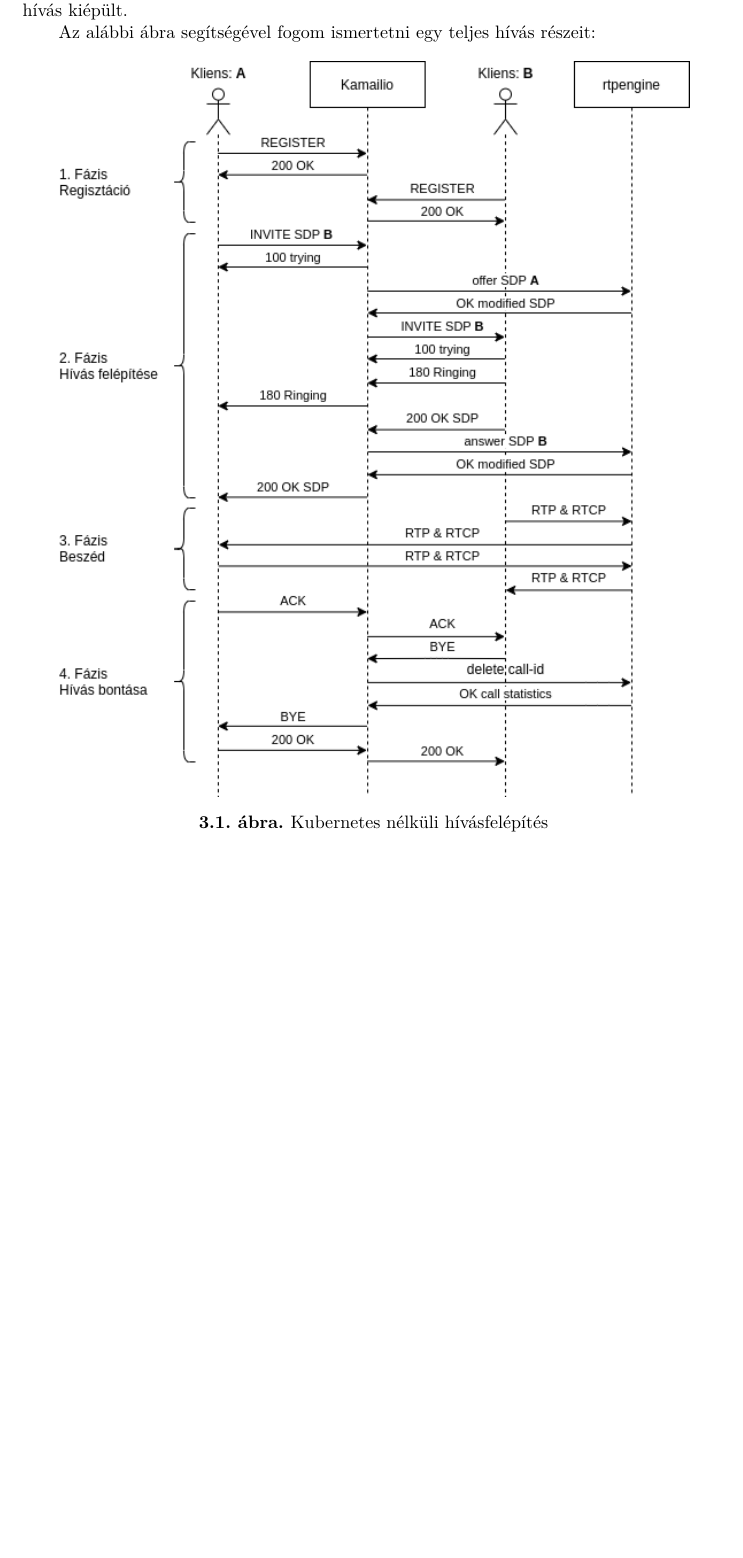
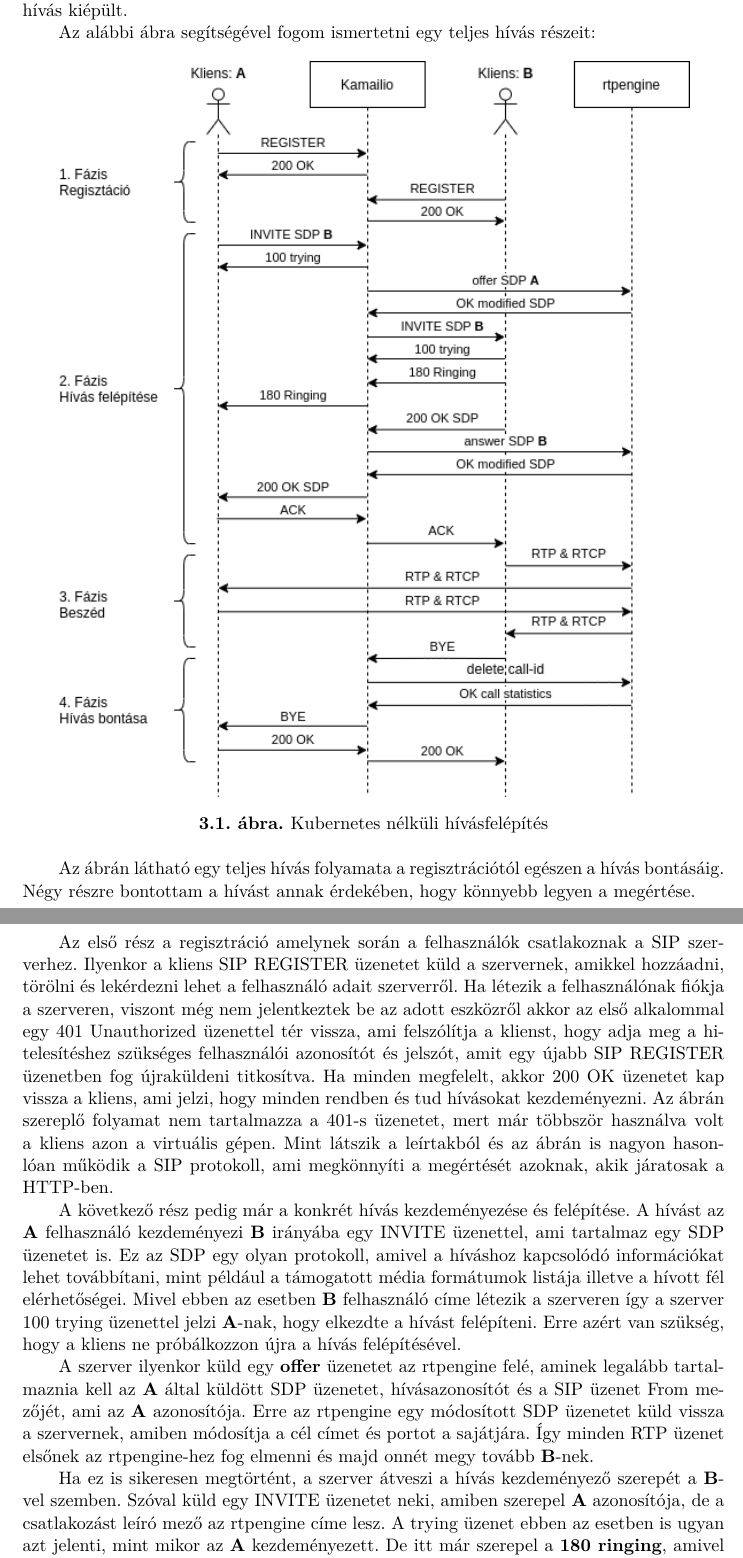
Before and after one commit to VidarHUN/thesis, a LaTeX thesis (thesis.tex, which reads content/call_setup.tex): part of page 15 of 23 before the commit and two parts of pages 17 and 18 of 26 after it, the two joined at a grey line, cut so that both start at the same text, the shorter picture padded with empty space. Compiled offline with XeLaTeX.

Commit message:
End of call setup and figure about k8s

```diff
--- a/content/call_setup.tex
+++ b/content/call_setup.tex
@@ -216,7 +216,37 @@
 	\label{fig:HVSpaces}
 \end{figure}
 
+Az ábrán látható egy teljes hívás folyamata a regisztrációtól egészen a hívás bontásáig.
+Négy részre bontottam a hívást annak érdekében, hogy könnyebb legyen a megértése.
 
-%---------------
-%TALK ABOUT SIP
-%---------------
+Az első rész a regisztráció amelynek során a felhasználók csatlakoznak a SIP szerverhez.
+Ilyenkor a kliens SIP REGISTER üzenetet küld a szervernek, amikkel hozzáadni, törölni és
+lekérdezni lehet a felhasználó adait szerverről. Ha létezik a felhasználónak fiókja
+a szerveren, viszont még nem jelentkeztek be az adott eszközről akkor az első alkalommal
+egy 401 Unauthorized üzenettel tér vissza, ami felszólítja a klienst, hogy adja meg a
+hitelesítéshez szükséges felhasználói azonosítót és jelszót, amit egy újabb SIP REGISTER
+üzenetben fog újraküldeni titkosítva. Ha minden megfelelt, akkor 200 OK üzenetet kap
+vissza a kliens, ami jelzi, hogy minden rendben és tud hívásokat kezdeményezni. Az ábrán
+szereplő folyamat nem tartalmazza a 401-s üzenetet, mert már többször használva volt a
+kliens azon a virtuális gépen. Mint látszik a leírtakból és az ábrán is nagyon hasonlóan
+működik a SIP protokoll, ami megkönnyíti a megértését azoknak, akik járatosak a HTTP-ben.
+
+A következő rész pedig már a konkrét hívás kezdeményezése és felépítése. A hívást az
+\textbf{A} felhasználó kezdeményezi \textbf{B} irányába egy INVITE üzenettel, ami tartalmaz
+egy SDP üzenetet is. Ez az SDP egy olyan protokoll, amivel a híváshoz kapcsolódó információkat
+lehet továbbítani, mint például a támogatott média formátumok listája illetve a hívott fél
+elérhetőségei. Mivel ebben az esetben \textbf{B} felhasználó címe létezik a szerveren így
+a szerver 100 trying üzenettel jelzi \textbf{A}-nak, hogy elkezdte a hívást felépíteni. Erre
+azért van szükség, hogy a kliens ne próbálkozzon újra a hívás felépítésével.
+
+A szerver ilyenkor küld egy \textbf{offer} üzenetet az rtpengine felé, aminek legalább
+tartalmaznia kell az \textbf{A} által küldött SDP üzenetet, hívásazonosítót és a SIP üzenet
+From mezőjét, ami az \textbf{A} azonosítója. Erre az rtpengine egy módosított SDP üzenetet küld
+vissza a szervernek, amiben módosítja a cél címet és portot a sajátjára. Így minden RTP
+üzenet elsőnek az rtpengine-hez fog elmenni és majd onnét megy tovább \textbf{B}-nek.
+
+Ha ez is sikeresen megtörtént, a szerver átveszi a hívás kezdeményező szerepét a \textbf{B}-vel
+szemben. Szóval küld egy INVITE üzenetet neki, amiben szerepel \textbf{A} azonosítója, de
+a csatlakozást leíró mező az rtpengine címe lesz. A trying üzenet ebben az esetben is
+ugyan azt jelenti, mint mikor az \textbf{A} kezdeményezett. De itt már szerepel a
+\textbf{180 ringing}, amivel lehet jelzi, hogy feldolgozásra került az INVITE. Majd ugyan ez
```
Also changed, not shown: content/architecture.tex (+1 -1 lines), content/client.tex (+1 -1 lines), content/controller.tex (+1 -1 lines), content/tools.tex (+32 -2 lines), figures/basic_call_flow.png, figures/k8s_architecture.png (added), content/call_setup.tex (22 more changed lines), 1 other file.
